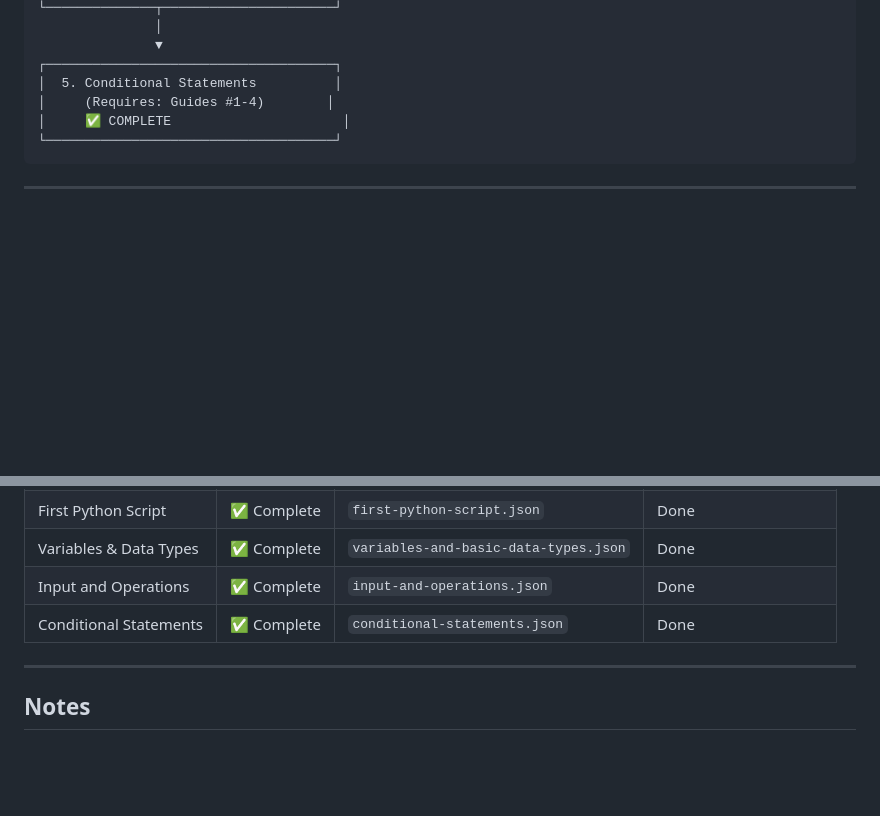
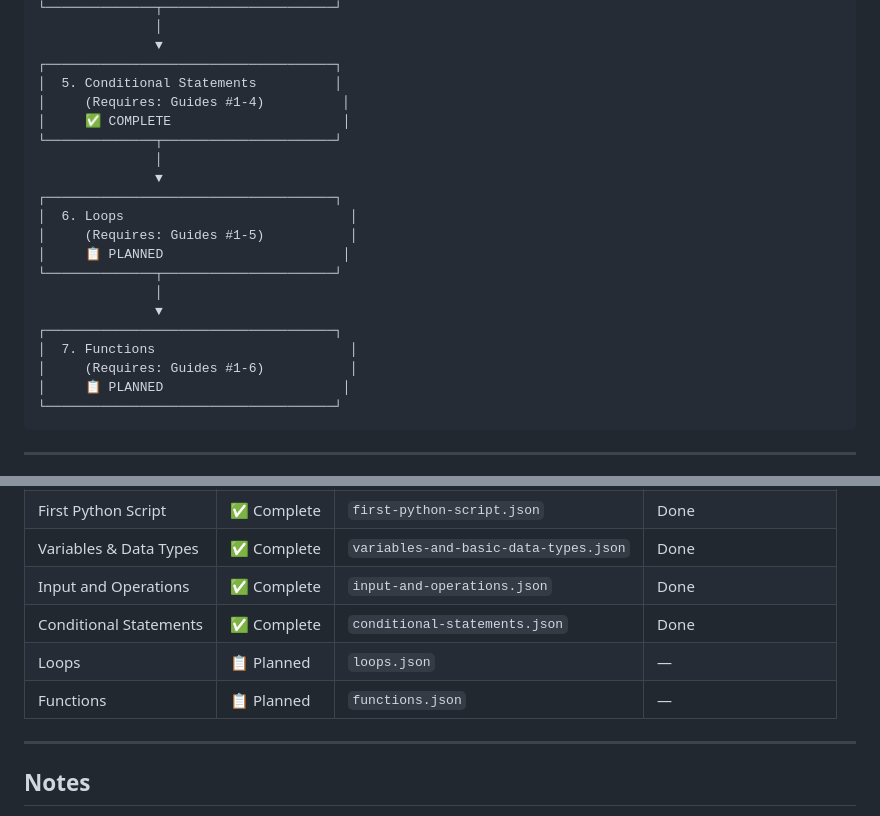
Before and after one commit to Korckyjals-CODE/tech-bloom-tutor, a Markdown page: docs/Python-Learning-Roadmap.md, 2 parts joined by grey strips. GitHub-like rendering; blank space fills up the shorter version.

````diff
--- a/docs/Python-Learning-Roadmap.md
+++ b/docs/Python-Learning-Roadmap.md
@@ -191,8 +267,22 @@ This document outlines the complete learning path for Python programming using t
                ▼
 ┌─────────────────────────────────────┐
 │  5. Conditional Statements          │
-│     (Requires: Guides #1-4)        │
+│     (Requires: Guides #1-4)          │
 │     ✅ COMPLETE                      │
+└──────────────┬──────────────────────┘
+               │
+               ▼
+┌─────────────────────────────────────┐
+│  6. Loops                             │
+│     (Requires: Guides #1-5)           │
+│     📋 PLANNED                       │
+└──────────────┬──────────────────────┘
+               │
+               ▼
+┌─────────────────────────────────────┐
+│  7. Functions                         │
+│     (Requires: Guides #1-6)           │
+│     📋 PLANNED                       │
 └─────────────────────────────────────┘
 ```
 
@@ -280,6 +370,8 @@ After Guide #5 (Conditional Statements), potential next topics:
 | Variables & Data Types | ✅ Complete | `variables-and-basic-data-types.json` | Done |
 | Input and Operations | ✅ Complete | `input-and-operations.json` | Done |
 | Conditional Statements | ✅ Complete | `conditional-statements.json` | Done |
+| Loops | 📋 Planned | `loops.json` | — |
+| Functions | 📋 Planned | `functions.json` | — |
 
 ---
 
````
Also changed, not shown: other parts of docs/Python-Learning-Roadmap.md (+91 -15 lines).
